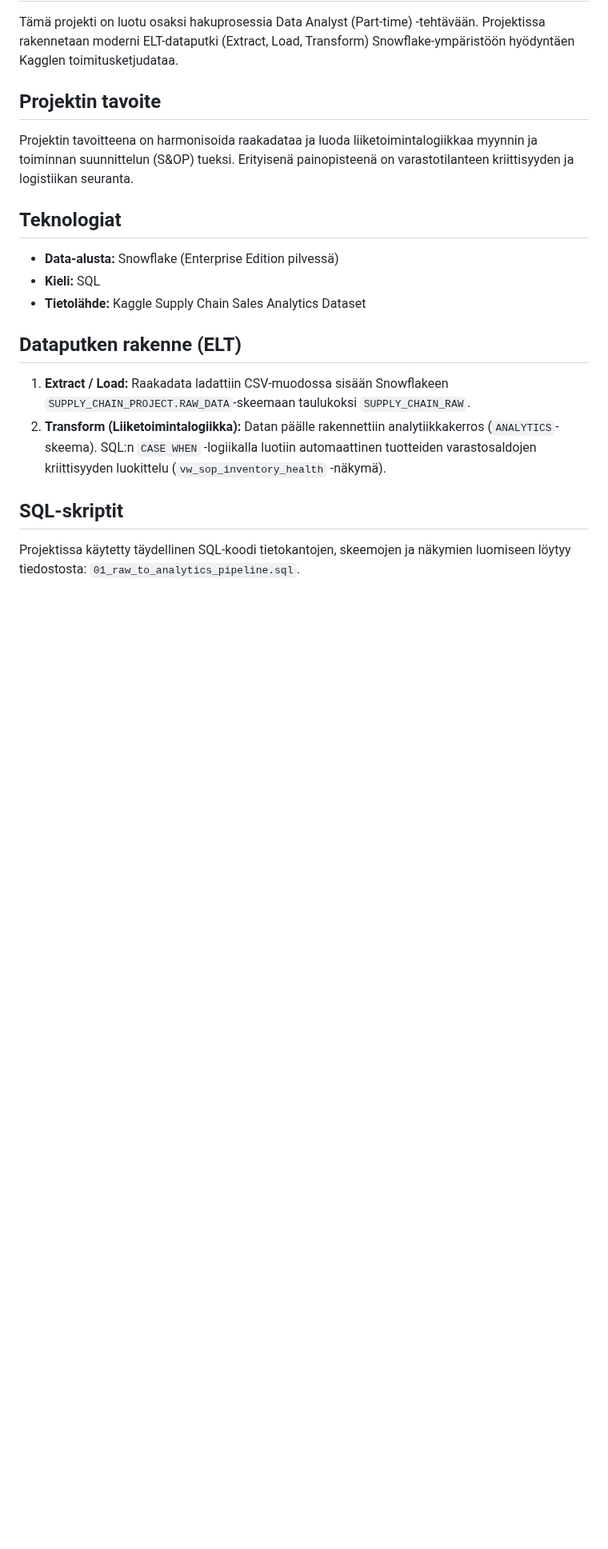
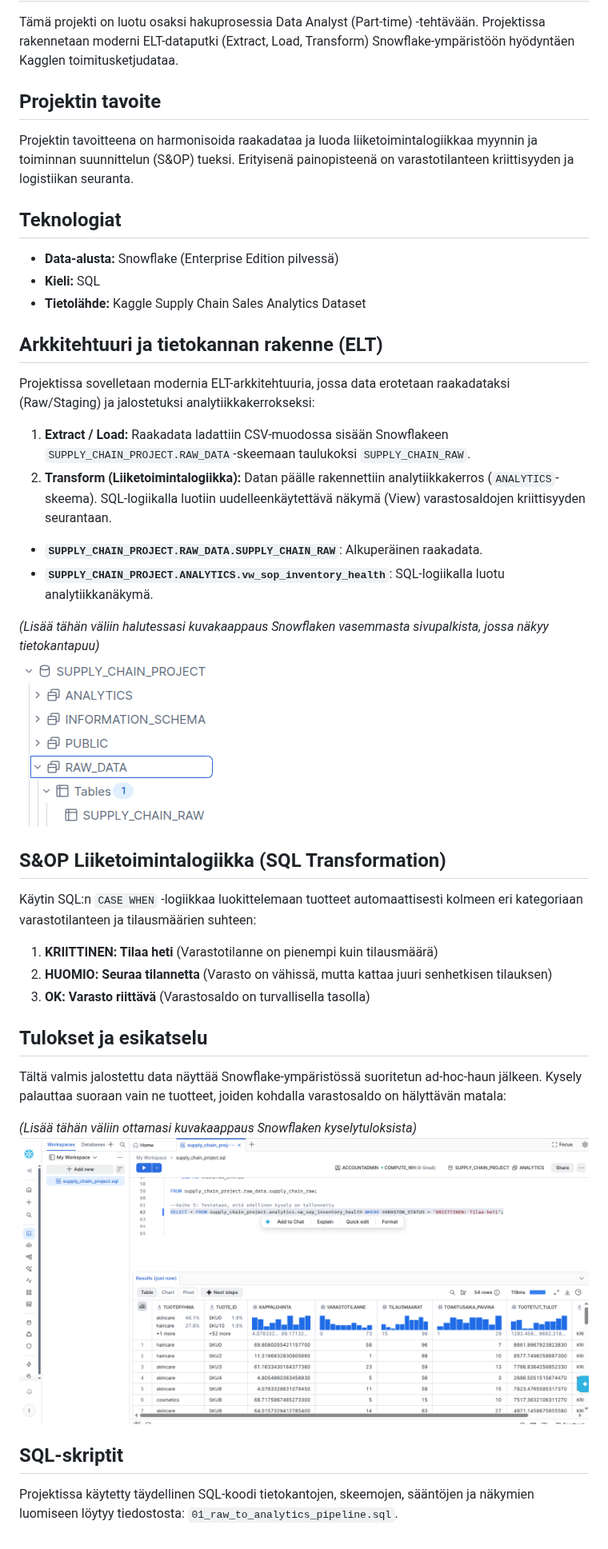
Before and after one commit to IlyaPetrushkin/snowflake-supply-chain-sop-pipeline, a Markdown page: README.md, the part around the change. Shown at 80% size. Rendered like a GitHub page; pictures changed too: dashboard_preview.png (added), database_structure.png (added); blank space fills up the shorter version.

Commit message:
Add Snowflake screenshots into Readme file

```diff
--- a/README.md
+++ b/README.md
@@ -10,9 +10,29 @@ Projektin tavoitteena on harmonisoida raakadataa ja luoda liiketoimintalogiikkaa
 - **Kieli:** SQL
 - **Tietolähde:** Kaggle Supply Chain Sales Analytics Dataset
 
-## Dataputken rakenne (ELT)
+## Arkkitehtuuri ja tietokannan rakenne (ELT)
+Projektissa sovelletaan modernia ELT-arkkitehtuuria, jossa data erotetaan raakadataksi (Raw/Staging) ja jalostetuksi analytiikkakerrokseksi:
+
 1. **Extract / Load:** Raakadata ladattiin CSV-muodossa sisään Snowflakeen `SUPPLY_CHAIN_PROJECT.RAW_DATA`-skeemaan taulukoksi `SUPPLY_CHAIN_RAW`.
-2. **Transform (Liiketoimintalogiikka):** Datan päälle rakennettiin analytiikkakerros (`ANALYTICS`-skeema). SQL:n `CASE WHEN` -logiikalla luotiin automaattinen tuotteiden varastosaldojen kriittisyyden luokittelu (`vw_sop_inventory_health` -näkymä).
+2. **Transform (Liiketoimintalogiikka):** Datan päälle rakennettiin analytiikkakerros (`ANALYTICS`-skeema). SQL-logiikalla luotiin uudelleenkäytettävä näkymä (View) varastosaldojen kriittisyyden seurantaan.
+
+- **`SUPPLY_CHAIN_PROJECT.RAW_DATA.SUPPLY_CHAIN_RAW`**: Alkuperäinen raakadata.
+- **`SUPPLY_CHAIN_PROJECT.ANALYTICS.vw_sop_inventory_health`**: SQL-logiikalla luotu analytiikkanäkymä.
+
+*(Lisää tähän väliin halutessasi kuvakaappaus Snowflaken vasemmasta sivupalkista, jossa näkyy tietokantapuu)*
+![Tietokannan rakenne](database_structure.png)
+
+## S&OP Liiketoimintalogiikka (SQL Transformation)
+Käytin SQL:n `CASE WHEN` -logiikkaa luokittelemaan tuotteet automaattisesti kolmeen eri kategoriaan varastotilanteen ja tilausmäärien suhteen:
+1. **KRIITTINEN: Tilaa heti** (Varastotilanne on pienempi kuin tilausmäärä)
+2. **HUOMIO: Seuraa tilannetta** (Varasto on vähissä, mutta kattaa juuri senhetkisen tilauksen)
+3. **OK: Varasto riittävä** (Varastosaldo on turvallisella tasolla)
+
+## Tulokset ja esikatselu
+Tältä valmis jalostettu data näyttää Snowflake-ympäristössä suoritetun ad-hoc-haun jälkeen. Kysely palauttaa suoraan vain ne tuotteet, joiden kohdalla varastosaldo on hälyttävän matala:
+
+*(Lisää tähän väliin ottamasi kuvakaappaus Snowflaken kyselytuloksista)*
+![Snowflake Query Preview](dashboard_preview.png)
 
 ## SQL-skriptit
-Projektissa käytetty täydellinen SQL-koodi tietokantojen, skeemojen ja näkymien luomiseen löytyy tiedostosta: `01_raw_to_analytics_pipeline.sql`.
+Projektissa käytetty täydellinen SQL-koodi tietokantojen, skeemojen, sääntöjen ja näkymien luomiseen löytyy tiedostosta: `01_raw_to_analytics_pipeline.sql`.
```
